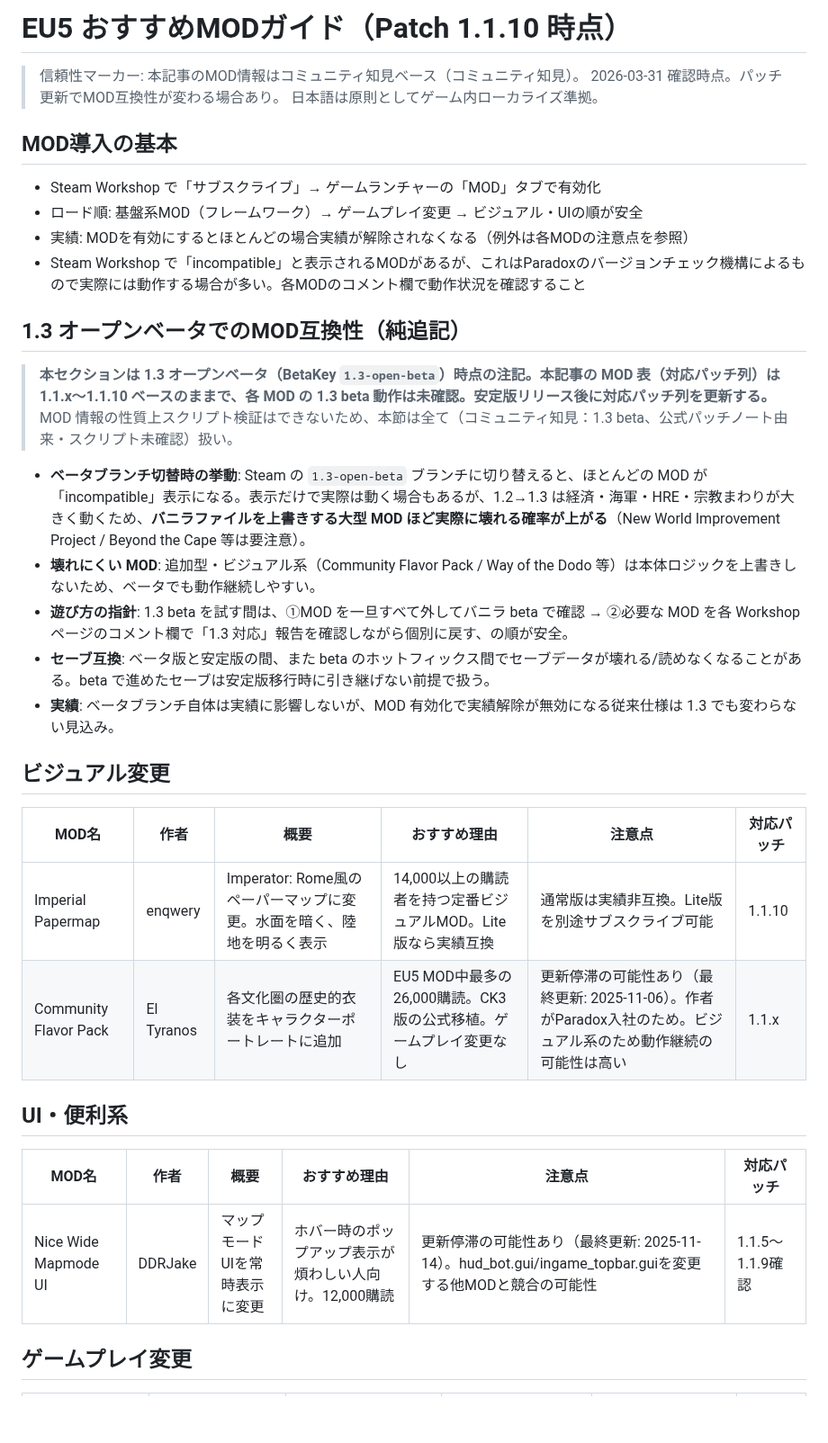
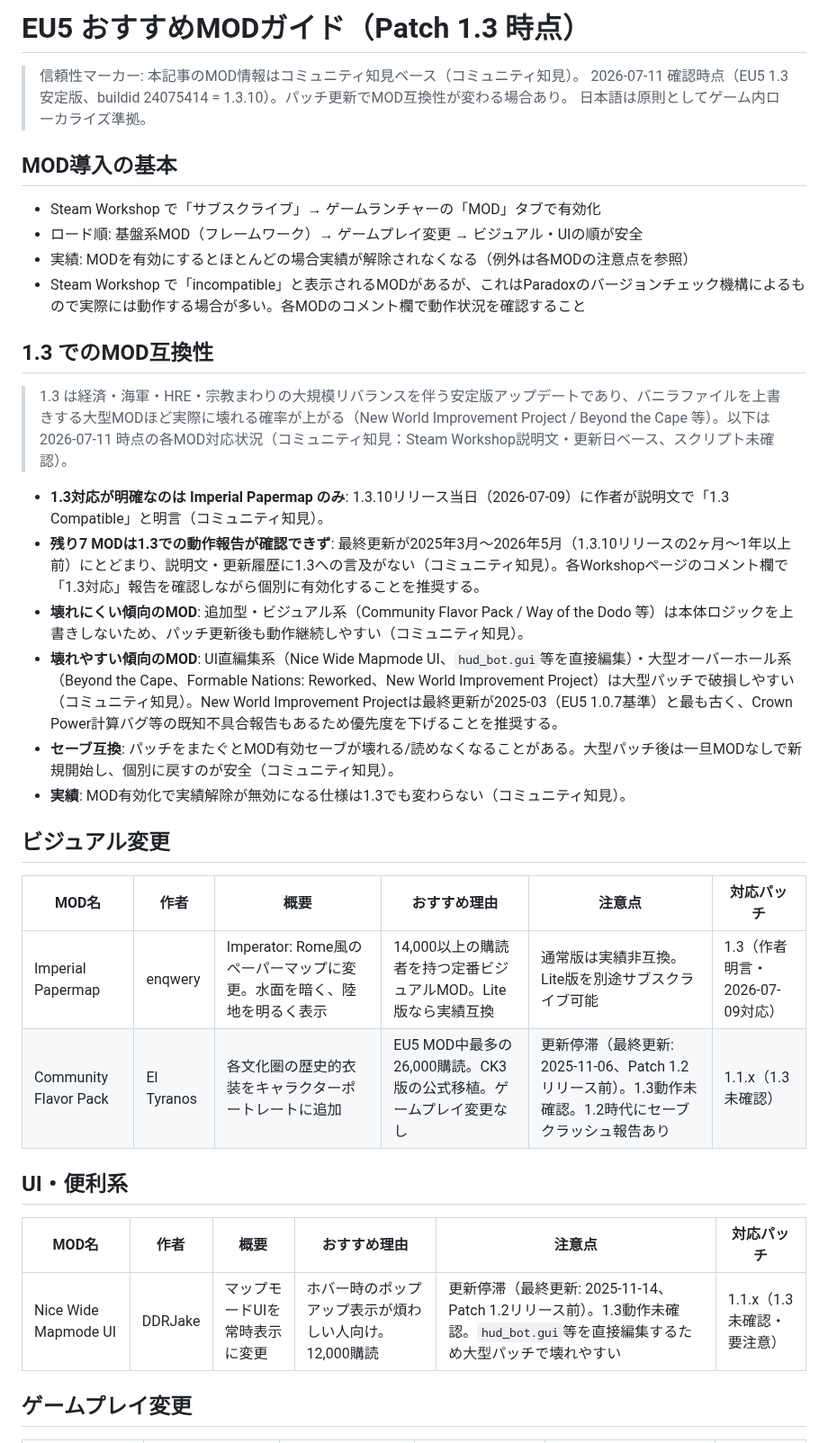
Before and after one commit to ramdamain-commits/paradox-game-guides, a Markdown page: eu5/eu5-recommended-mods.md, the part around one of its changes. Shown at 90% size. Drawn GitHub-style; blank space fills up the shorter version.

Commit message:
menes: EU5 1.3安定版昇格フェーズ1 Task1-4(recommended-mods)昇格
「1.3 オープンベータでのMOD互換性」節を「1.3 でのMOD互換性」に格上げし、
MOD表の対応パッチ列(旧1.1.x基準)をSteam Workshop実地調査に基づき更新。

researcher(sonnet)で8 MODのWorkshop説明文・更新日を調査
(_staging/2026-07-11-eu5-mods-13-compat.md)。1.3対応が明確なのは
Imperial Papermapのみ(作者が1.3.10リリース当日に明言)、残り7件は
1.3動作未確認としてコミュニティ知見マーカーで記載。

reviewer(sonnet)でWarning2件を検出・反映:
- 4 MOD(Community Flavor Pack/Nice Wide Mapmode UI/Way of the Dodo/
  Beyond the Cape)の最終更新日がPatch1.2リリース日(2026-05-06)より
  前だったため、対応パッチ表記を「1.2.x」から「1.1.x」へ修正
- Community Flavor Packのセーブクラッシュ報告(stagingに記録済み)を
  注意点欄へ反映

Co-Authored-By: Claude Sonnet 5 <noreply@anthropic.com>

```diff
--- a/eu5/eu5-recommended-mods.md
+++ b/eu5/eu5-recommended-mods.md
@@ -1,7 +1,7 @@
-# EU5 おすすめMODガイド（Patch 1.1.10 時点）
+# EU5 おすすめMODガイド（Patch 1.3 時点）
 
 > 信頼性マーカー: 本記事のMOD情報はコミュニティ知見ベース（コミュニティ知見）。
-> 2026-03-31 確認時点。パッチ更新でMOD互換性が変わる場合あり。
+> 2026-07-11 確認時点（EU5 1.3 安定版、buildid 24075414 = 1.3.10）。パッチ更新でMOD互換性が変わる場合あり。
 > 日本語は原則としてゲーム内ローカライズ準拠。
 
 ## MOD導入の基本
@@ -11,29 +11,29 @@
 - 実績: MODを有効にするとほとんどの場合実績が解除されなくなる（例外は各MODの注意点を参照）
 - Steam Workshop で「incompatible」と表示されるMODがあるが、これはParadoxのバージョンチェック機構によるもので実際には動作する場合が多い。各MODのコメント欄で動作状況を確認すること
 
-## 1.3 オープンベータでのMOD互換性（純追記）
+## 1.3 でのMOD互換性
 
-> **本セクションは 1.3 オープンベータ（BetaKey `1.3-open-beta`）時点の注記。本記事の MOD 表（対応パッチ列）は 1.1.x〜1.1.10 ベースのままで、各 MOD の 1.3 beta 動作は未確認。安定版リリース後に対応パッチ列を更新する。**
-> MOD 情報の性質上スクリプト検証はできないため、本節は全て（コミュニティ知見：1.3 beta、公式パッチノート由来・スクリプト未確認）扱い。
+> 1.3 は経済・海軍・HRE・宗教まわりの大規模リバランスを伴う安定版アップデートであり、バニラファイルを上書きする大型MODほど実際に壊れる確率が上がる（New World Improvement Project / Beyond the Cape 等）。以下は 2026-07-11 時点の各MOD対応状況（コミュニティ知見：Steam Workshop説明文・更新日ベース、スクリプト未確認）。
 
-- **ベータブランチ切替時の挙動**: Steam の `1.3-open-beta` ブランチに切り替えると、ほとんどの MOD が「incompatible」表示になる。表示だけで実際は動く場合もあるが、1.2→1.3 は経済・海軍・HRE・宗教まわりが大きく動くため、**バニラファイルを上書きする大型 MOD ほど実際に壊れる確率が上がる**（New World Improvement Project / Beyond the Cape 等は要注意）。
-- **壊れにくい MOD**: 追加型・ビジュアル系（Community Flavor Pack / Way of the Dodo 等）は本体ロジックを上書きしないため、ベータでも動作継続しやすい。
-- **遊び方の指針**: 1.3 beta を試す間は、①MOD を一旦すべて外してバニラ beta で確認 → ②必要な MOD を各 Workshop ページのコメント欄で「1.3 対応」報告を確認しながら個別に戻す、の順が安全。
-- **セーブ互換**: ベータ版と安定版の間、また beta のホットフィックス間でセーブデータが壊れる/読めなくなることがある。beta で進めたセーブは安定版移行時に引き継げない前提で扱う。
-- **実績**: ベータブランチ自体は実績に影響しないが、MOD 有効化で実績解除が無効になる従来仕様は 1.3 でも変わらない見込み。
+- **1.3対応が明確なのは Imperial Papermap のみ**: 1.3.10リリース当日（2026-07-09）に作者が説明文で「1.3 Compatible」と明言（コミュニティ知見）。
+- **残り7 MODは1.3での動作報告が確認できず**: 最終更新が2025年3月〜2026年5月（1.3.10リリースの2ヶ月〜1年以上前）にとどまり、説明文・更新履歴に1.3への言及がない（コミュニティ知見）。各Workshopページのコメント欄で「1.3対応」報告を確認しながら個別に有効化することを推奨する。
+- **壊れにくい傾向のMOD**: 追加型・ビジュアル系（Community Flavor Pack / Way of the Dodo 等）は本体ロジックを上書きしないため、パッチ更新後も動作継続しやすい（コミュニティ知見）。
+- **壊れやすい傾向のMOD**: UI直編集系（Nice Wide Mapmode UI、`hud_bot.gui`等を直接編集）・大型オーバーホール系（Beyond the Cape、Formable Nations: Reworked、New World Improvement Project）は大型パッチで破損しやすい（コミュニティ知見）。New World Improvement Projectは最終更新が2025-03（EU5 1.0.7基準）と最も古く、Crown Power計算バグ等の既知不具合報告もあるため優先度を下げることを推奨する。
+- **セーブ互換**: パッチをまたぐとMOD有効セーブが壊れる/読めなくなることがある。大型パッチ後は一旦MODなしで新規開始し、個別に戻すのが安全（コミュニティ知見）。
+- **実績**: MOD有効化で実績解除が無効になる仕様は1.3でも変わらない（コミュニティ知見）。
 
 ## ビジュアル変更
 
 | MOD名 | 作者 | 概要 | おすすめ理由 | 注意点 | 対応パッチ |
 |-------|------|------|-------------|--------|-----------|
-| Imperial Papermap | enqwery | Imperator: Rome風のペーパーマップに変更。水面を暗く、陸地を明るく表示 | 14,000以上の購読者を持つ定番ビジュアルMOD。Lite版なら実績互換 | 通常版は実績非互換。Lite版を別途サブスクライブ可能 | 1.1.10 |
-| Community Flavor Pack | El Tyranos | 各文化圏の歴史的衣装をキャラクターポートレートに追加 | EU5 MOD中最多の26,000購読。CK3版の公式移植。ゲームプレイ変更なし | 更新停滞の可能性あり（最終更新: 2025-11-06）。作者がParadox入社のため。ビジュアル系のため動作継続の可能性は高い | 1.1.x |
+| Imperial Papermap | enqwery | Imperator: Rome風のペーパーマップに変更。水面を暗く、陸地を明るく表示 | 14,000以上の購読者を持つ定番ビジュアルMOD。Lite版なら実績互換 | 通常版は実績非互換。Lite版を別途サブスクライブ可能 | 1.3（作者明言・2026-07-09対応） |
+| Community Flavor Pack | El Tyranos | 各文化圏の歴史的衣装をキャラクターポートレートに追加 | EU5 MOD中最多の26,000購読。CK3版の公式移植。ゲームプレイ変更なし | 更新停滞（最終更新: 2025-11-06、Patch 1.2リリース前）。1.3動作未確認。1.2時代にセーブクラッシュ報告あり | 1.1.x（1.3未確認） |
 
 ## UI・便利系
 
 | MOD名 | 作者 | 概要 | おすすめ理由 | 注意点 | 対応パッチ |
 |-------|------|------|-------------|--------|-----------|
-| Nice Wide Mapmode UI | DDRJake | マップモードUIを常時表示に変更 | ホバー時のポップアップ表示が煩わしい人向け。12,000購読 | 更新停滞の可能性あり（最終更新: 2025-11-14）。hud_bot.gui/ingame_topbar.guiを変更する他MODと競合の可能性 | 1.1.5〜1.1.9確認 |
+| Nice Wide Mapmode UI | DDRJake | マップモードUIを常時表示に変更 | ホバー時のポップアップ表示が煩わしい人向け。12,000購読 | 更新停滞（最終更新: 2025-11-14、Patch 1.2リリース前）。1.3動作未確認。`hud_bot.gui`等を直接編集するため大型パッチで壊れやすい | 1.1.x（1.3未確認・要注意） |
 
 ## ゲームプレイ変更
 
```
Also changed, not shown: other parts of eu5/eu5-recommended-mods.md (+7 -6 lines).
